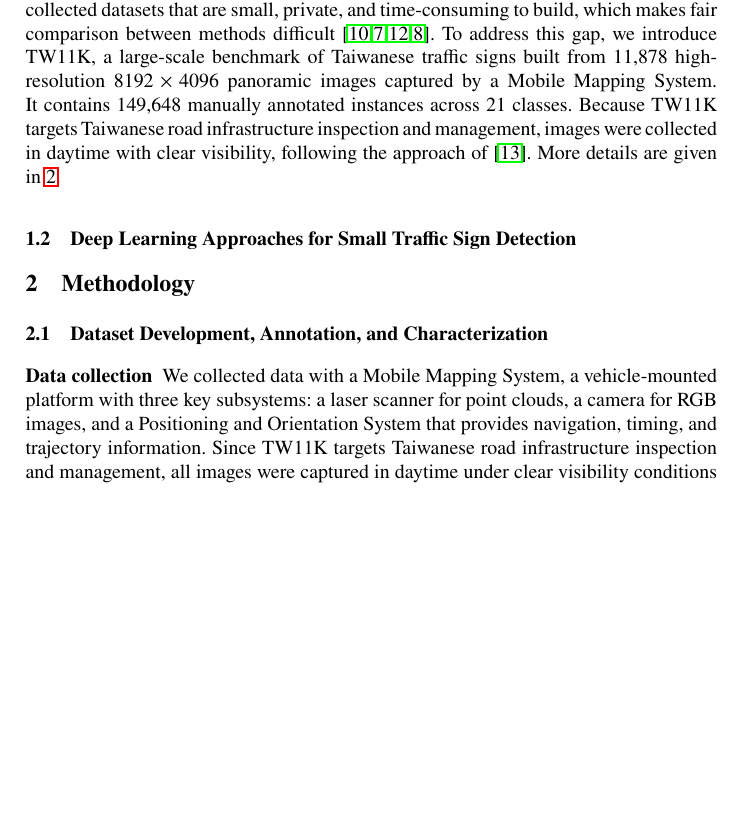
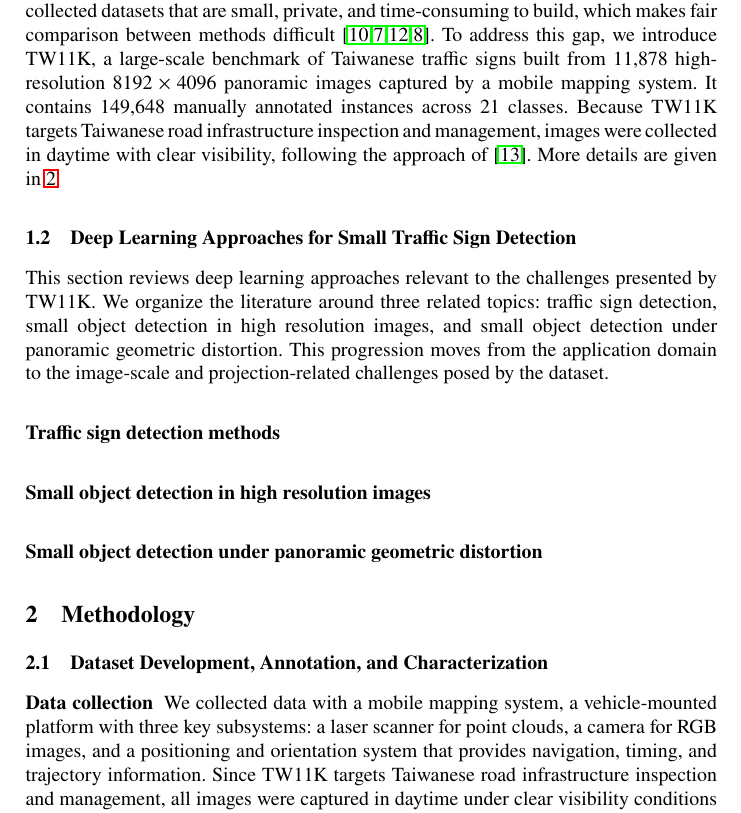
Before and after one commit to lam-thai-nguyen/nstc_proposal_2026, a LaTeX thesis (proposal/main.tex): part of page 4 of 8, cut so that both start at the same text, the shorter picture padded with empty space. Compiled offline with pdfLaTeX.

Commit message:
add structure for lit review on TSD algorithms

```diff
--- a/proposal/main.tex
+++ b/proposal/main.tex
@@ -84,14 +84,21 @@ Taiwan Traffic Sign (TWTS) dataset~\cite{suwattanapunkul2023efficient} is a real
 
 TWTSDB~\cite{lin2026csformer} is a real-world dataset of Taiwanese roads, introduced to test generalization under domain shift, since sign designs and spatial distributions in driving scenes differ across locations. Images were captured with a windshield-mounted dashcam at $1920\times1080$ resolution, covering four metropolitan areas and highway, urban, and suburban road types. It contains 6,992 single images spanning 98 traffic sign categories.
 
-In summary, as shown in Table~\ref{tab:datasets}, most existing datasets target a single country. This approach is reasonable since sign designs differ across countries, so a detector trained on one country's data cannot be applied directly to another. The issue is milder in Europe, where many signs are standardized by the Vienna Convention on Road Signs and Signals~\cite{mogelmose2012vision}, but it still suggests that each country needs its own dataset. Taiwan lacks one: several works report that no public benchmark exists for Taiwanese traffic sign detection~\cite{dewi2022deep,lu2022hierarchical,suwattanapunkul2023efficient,chang2024effective}. As a result, existing Taiwanese methods rely on self-collected datasets that are small, private, and time-consuming to build, which makes fair comparison between methods difficult~\cite{lu2022hierarchical,li2022traffic,suwattanapunkul2023efficient,lin2026csformer}. To address this gap, we introduce TW11K, a large-scale benchmark of Taiwanese traffic signs built from 11,878 high-resolution $8192\times4096$ panoramic images captured by a Mobile Mapping System. It contains 149,648 manually annotated instances across 21 classes. Because TW11K targets Taiwanese road infrastructure inspection and management, images were collected in daytime with clear visibility, following the approach of~\cite{tabernik2019deep}. More details are given in~\ref{sec:method}.
+In summary, as shown in Table~\ref{tab:datasets}, most existing datasets target a single country. This approach is reasonable since sign designs differ across countries, so a detector trained on one country's data cannot be applied directly to another. The issue is milder in Europe, where many signs are standardized by the Vienna Convention on Road Signs and Signals~\cite{mogelmose2012vision}, but it still suggests that each country needs its own dataset. Taiwan lacks one: several works report that no public benchmark exists for Taiwanese traffic sign detection~\cite{dewi2022deep,lu2022hierarchical,suwattanapunkul2023efficient,chang2024effective}. As a result, existing Taiwanese methods rely on self-collected datasets that are small, private, and time-consuming to build, which makes fair comparison between methods difficult~\cite{lu2022hierarchical,li2022traffic,suwattanapunkul2023efficient,lin2026csformer}. To address this gap, we introduce TW11K, a large-scale benchmark of Taiwanese traffic signs built from 11,878 high-resolution $8192\times4096$ panoramic images captured by a mobile mapping system. It contains 149,648 manually annotated instances across 21 classes. Because TW11K targets Taiwanese road infrastructure inspection and management, images were collected in daytime with clear visibility, following the approach of~\cite{tabernik2019deep}. More details are given in~\ref{sec:method}.
 
 \subsection{Deep Learning Approaches for Small Traffic Sign Detection}
+This section reviews deep learning approaches relevant to the challenges presented by TW11K. We organize the literature around three related topics: traffic sign detection, small object detection in high resolution images, and small object detection under panoramic geometric distortion. This progression moves from the application domain to the image-scale and projection-related challenges posed by the dataset.
+
+\subsubsection{Traffic sign detection methods}
+
+\subsubsection{Small object detection in high resolution images}
+
+\subsubsection{Small object detection under panoramic geometric distortion}
 
 \section{Methodology}\label{sec:method}
 \subsection{Dataset Development, Annotation, and Characterization}
 \subsubsection{Data collection}
-We collected data with a Mobile Mapping System, a vehicle-mounted platform with three key subsystems: a laser scanner for point clouds, a camera for RGB images, and a Positioning and Orientation System that provides navigation, timing, and trajectory information. Since TW11K targets Taiwanese road infrastructure inspection and management, all images were captured in daytime under clear visibility conditions by a Ladybug5 panoramic camera. It has six fisheye lenses: five pointing sideways and one pointing up. The six images are stitched into a 360° view covering the full horizontal field of view, then projected into a 2:1 panorama through equirectangular projection. Unlike~\cite{zhu2016traffic}, who cropped the top 25\% and bottom 25\% of each panorama on the assumption that objects rarely appear there, we keep all panoramas intact. This lets users choose their own preprocessing. \hl{which city? urban or rural? capture intervals?}
+We collected data with a mobile mapping system, a vehicle-mounted platform with three key subsystems: a laser scanner for point clouds, a camera for RGB images, and a positioning and orientation system that provides navigation, timing, and trajectory information. Since TW11K targets Taiwanese road infrastructure inspection and management, all images were captured in daytime under clear visibility conditions by a Ladybug5 panoramic camera. It has six fisheye lenses: five pointing sideways and one pointing up. The six images are stitched into a 360° view covering the full horizontal field of view, then projected into a 2:1 panorama through equirectangular projection. Unlike~\cite{zhu2016traffic}, who cropped the top 25\% and bottom 25\% of each panorama on the assumption that objects rarely appear there, we keep all panoramas intact. This lets users choose their own preprocessing. \hl{which city? urban or rural? capture intervals?}
 
 \subsubsection{Data annotation}
 Each object was manually annotated with a bounding box and a class label. In total, our 11,878 images contained 149,648 annotated objects across 21 classes. Following the national sign standard, we grouped Taiwanese traffic signs by function into ten groups: warning, mandatory, restriction, limit, guidance, assistance, barricade, construction, signal, and danger. Within each group, signs were further divided by shape (triangle, circle, rectangle, diamond, or arrow). Each class name therefore combines function and shape, and sign types sharing both are merged into a single class.This yields 21 final classes: warning triangle, warning rectangle, warning others, mandatory triangle, mandatory circle, mandatory rectangle, mandatory others, restriction circle, restriction rectangle, restriction others, limit circle, limit others, guidance rectangle, guidance circle, guidance arrow, guidance others, assistance rectangle, barricade rectangle, construction diamond, signal, and danger.
```
